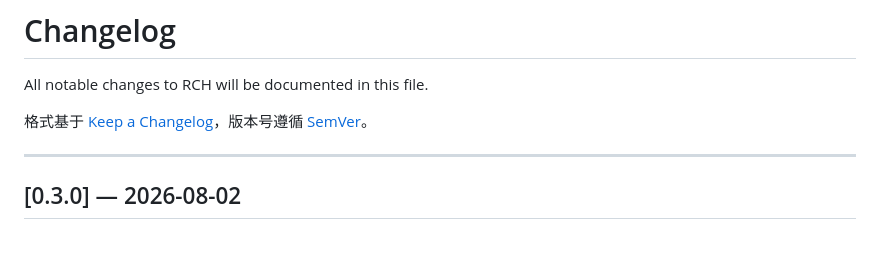
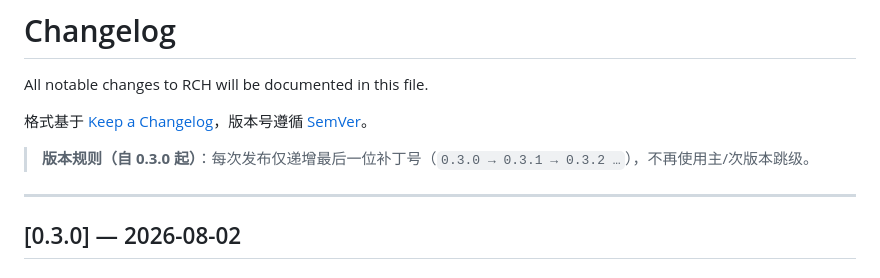
Before and after one commit to ChangfengluoO71/RCH, a Markdown page: CHANGELOG.md, the part around the change. Rendered like a GitHub page; blank space fills up the shorter version.

```diff
--- a/CHANGELOG.md
+++ b/CHANGELOG.md
@@ -3,6 +3,8 @@
 All notable changes to RCH will be documented in this file.
 
 格式基于 [Keep a Changelog](https://keepachangelog.com/zh-CN/1.1.0/)，版本号遵循 [SemVer](https://semver.org/lang/zh-CN/)。
+
+> **版本规则（自 0.3.0 起）**：每次发布仅递增最后一位补丁号（`0.3.0 → 0.3.1 → 0.3.2 …`），不再使用主/次版本跳级。
 
 ---
 
```
Also changed, not shown: README.md (+2 -0 lines).
